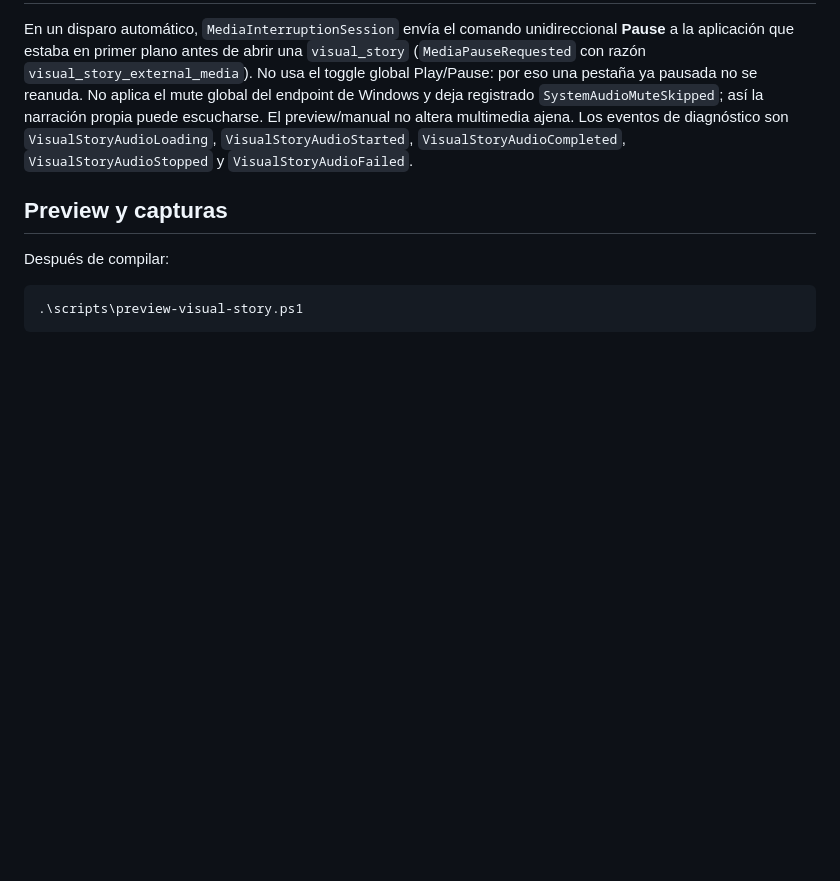
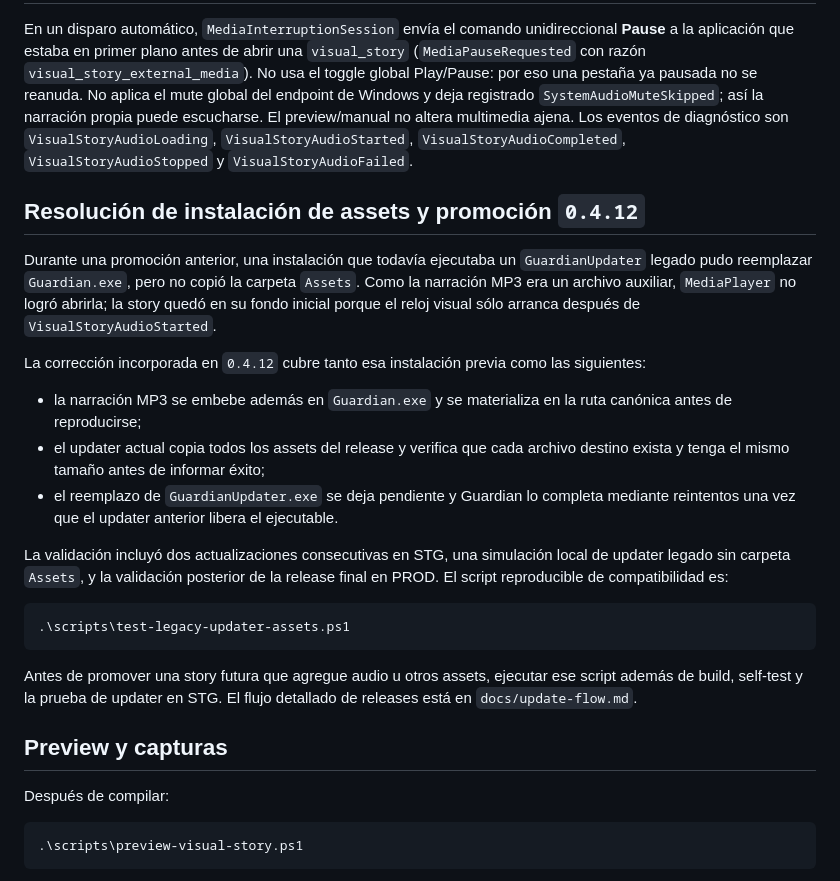
Before and after one commit to IngCarlaPezzone/Guardian, a Markdown page: docs/Guardian_VISUAL_STORY_POC.md, the part around the change. Rendered like a GitHub page; blank space fills up the shorter version.

Commit message:
docs: record visual story updater resolution

````diff
--- a/docs/Guardian_VISUAL_STORY_POC.md
+++ b/docs/Guardian_VISUAL_STORY_POC.md
@@ -64,6 +64,37 @@ diagnóstico son `VisualStoryAudioLoading`, `VisualStoryAudioStarted`,
 `VisualStoryAudioCompleted`, `VisualStoryAudioStopped` y
 `VisualStoryAudioFailed`.
 
+## Resolución de instalación de assets y promoción `0.4.12`
+
+Durante una promoción anterior, una instalación que todavía ejecutaba un
+`GuardianUpdater` legado pudo reemplazar `Guardian.exe`, pero no copió la
+carpeta `Assets`. Como la narración MP3 era un archivo auxiliar, `MediaPlayer`
+no logró abrirla; la story quedó en su fondo inicial porque el reloj visual sólo
+arranca después de `VisualStoryAudioStarted`.
+
+La corrección incorporada en `0.4.12` cubre tanto esa instalación previa como
+las siguientes:
+
+- la narración MP3 se embebe además en `Guardian.exe` y se materializa en la
+  ruta canónica antes de reproducirse;
+- el updater actual copia todos los assets del release y verifica que cada
+  archivo destino exista y tenga el mismo tamaño antes de informar éxito;
+- el reemplazo de `GuardianUpdater.exe` se deja pendiente y Guardian lo
+  completa mediante reintentos una vez que el updater anterior libera el
+  ejecutable.
+
+La validación incluyó dos actualizaciones consecutivas en STG, una simulación
+local de updater legado sin carpeta `Assets`, y la validación posterior de la
+release final en PROD. El script reproducible de compatibilidad es:
+
+```powershell
+.\scripts\test-legacy-updater-assets.ps1
+```
+
+Antes de promover una story futura que agregue audio u otros assets, ejecutar
+ese script además de build, self-test y la prueba de updater en STG. El flujo
+detallado de releases está en `docs/update-flow.md`.
+
 ## Preview y capturas
 
 Después de compilar:
````
Also changed, not shown: docs/CURRENT_STATE.md (+11 -4 lines).
